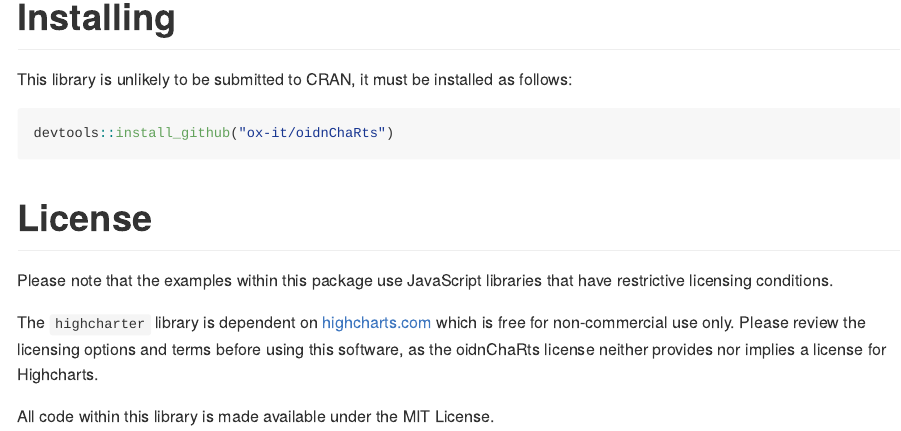
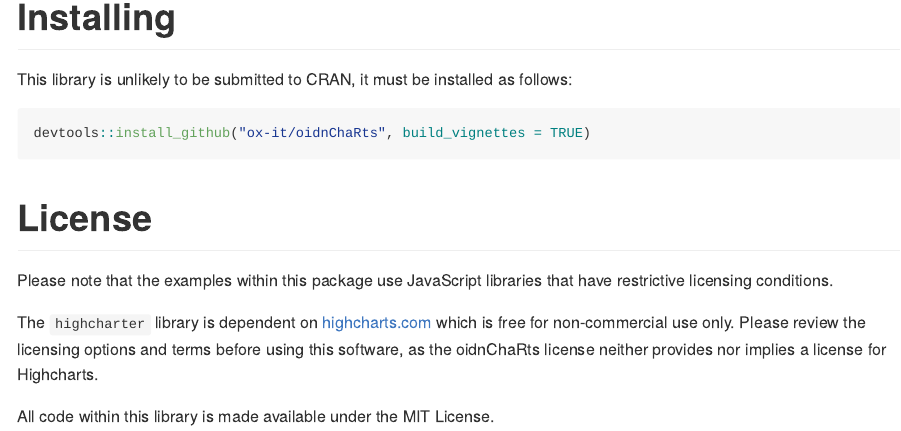
Before and after one commit to ox-it/oidnChaRts, an R Markdown document (README.Rmd): the page in a window 1100 px wide, from 740 px down. The pictures show the output file README.md that the author committed with the source, drawn offline in the style of GitHub; badge pictures from the web are left out.

Commit message:
Added build_vignettes = TRUE to readme

````diff
--- a/README.Rmd
+++ b/README.Rmd
@@ -38,7 +38,7 @@ geo_lines_plot(data_geo_lines_plot,
 This library is unlikely to be submitted to CRAN, it must be installed as follows:
 
 ```{r, eval=FALSE}
-devtools::install_github("ox-it/oidnChaRts")
+devtools::install_github("ox-it/oidnChaRts", build_vignettes = TRUE)
 ```
 
 # License
````
Also changed, not shown: README.md.
